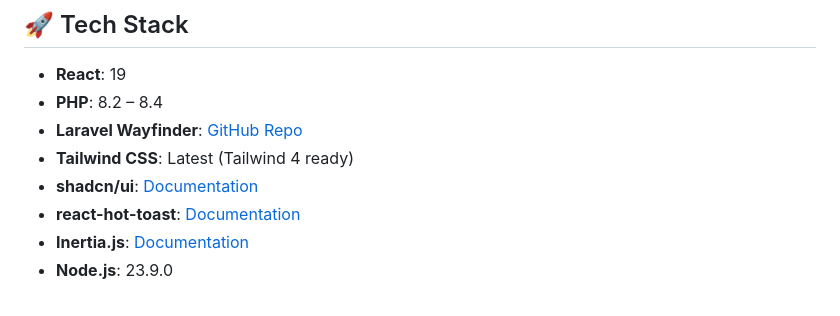
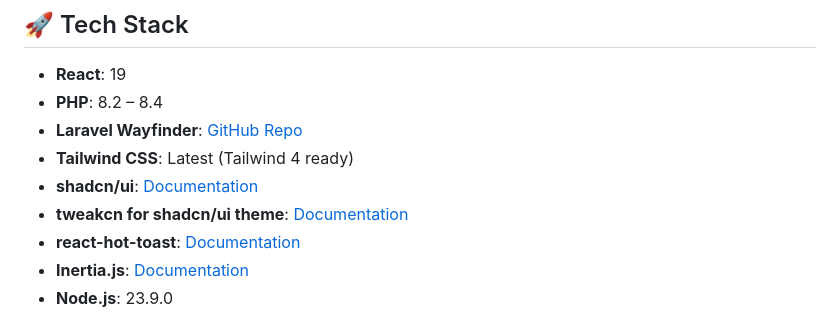
Before and after one commit to ramosramosramos/custom-starter-kit-laravel-12-react, a Markdown page: readme.md, the part around the change. Rendered like a GitHub page.

Commit message:
update readme for tweakcn

```diff
--- a/readme.md
+++ b/readme.md
@@ -15,6 +15,7 @@ For the best development experience, I recommend using **[Laravel Herd](https://
 * **Laravel Wayfinder**: [GitHub Repo](https://github.com/laravel/wayfinder)
 * **Tailwind CSS**: Latest (Tailwind 4 ready)
 * **shadcn/ui**: [Documentation](https://ui.shadcn.com/)
+* **tweakcn for shadcn/ui theme**: [Documentation](https://tweakcn.com/editor/theme)
 * **react-hot-toast**: [Documentation](https://www.npmjs.com/package/react-hot-toast)
 * **Inertia.js**: [Documentation](https://inertiajs.com/)
 * **Node.js**: 23.9.0
```
